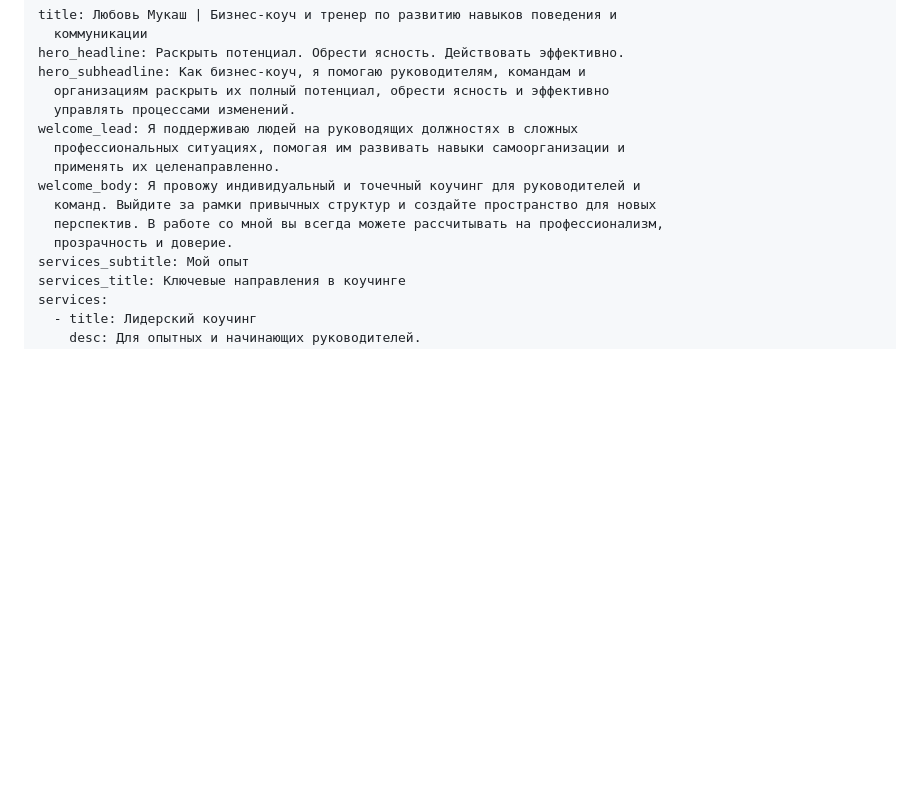
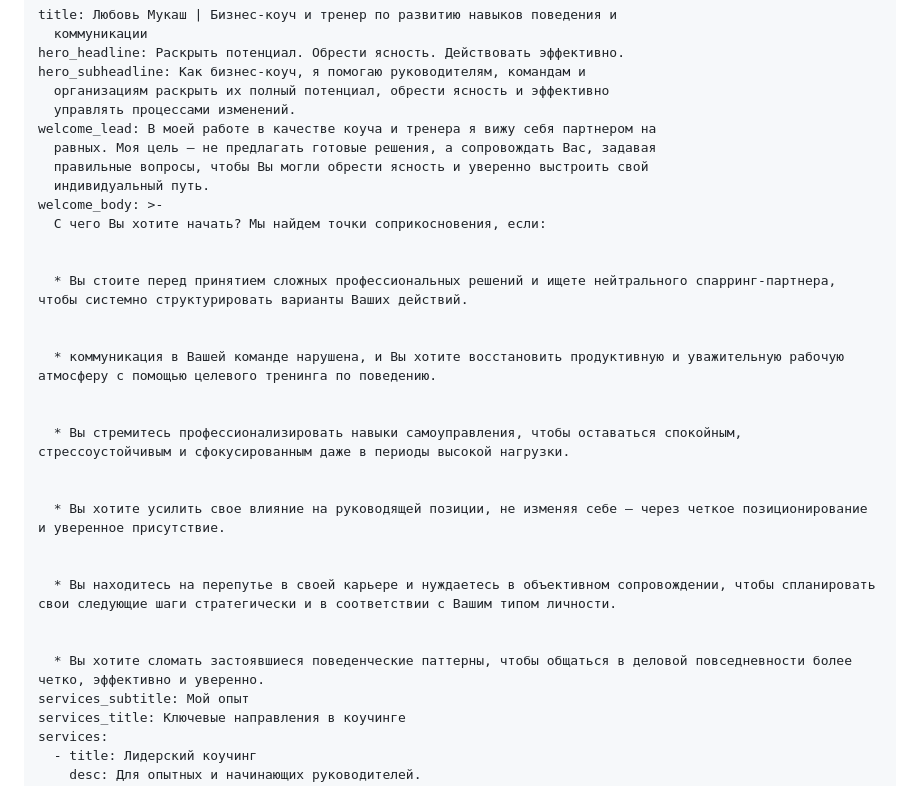
Before and after one commit to NargizaRA/liubov-coaching-webpage, a Markdown page: src/ru/index.md, the part around the change. GitHub-like rendering; blank space fills up the shorter version.

Commit message:
Update Seiten (Pages) “home_ru”

```diff
--- a/src/ru/index.md
+++ b/src/ru/index.md
@@ -5,13 +5,30 @@ hero_headline: Раскрыть потенциал. Обрести ясност
 hero_subheadline: Как бизнес-коуч, я помогаю руководителям, командам и
   организациям раскрыть их полный потенциал, обрести ясность и эффективно
   управлять процессами изменений.
-welcome_lead: Я поддерживаю людей на руководящих должностях в сложных
-  профессиональных ситуациях, помогая им развивать навыки самоорганизации и
-  применять их целенаправленно.
-welcome_body: Я провожу индивидуальный и точечный коучинг для руководителей и
-  команд. Выйдите за рамки привычных структур и создайте пространство для новых
-  перспектив. В работе со мной вы всегда можете рассчитывать на профессионализм,
-  прозрачность и доверие.
+welcome_lead: В моей работе в качестве коуча и тренера я вижу себя партнером на
+  равных. Моя цель — не предлагать готовые решения, а сопровождать Вас, задавая
+  правильные вопросы, чтобы Вы могли обрести ясность и уверенно выстроить свой
+  индивидуальный путь.
+welcome_body: >-
+  С чего Вы хотите начать? Мы найдем точки соприкосновения, если:
+
+
+  * Вы стоите перед принятием сложных профессиональных решений и ищете нейтрального спарринг-партнера, чтобы системно структурировать варианты Ваших действий.
+
+
+  * коммуникация в Вашей команде нарушена, и Вы хотите восстановить продуктивную и уважительную рабочую атмосферу с помощью целевого тренинга по поведению.
+
+
+  * Вы стремитесь профессионализировать навыки самоуправления, чтобы оставаться спокойным, стрессоустойчивым и сфокусированным даже в периоды высокой нагрузки.
+
+
+  * Вы хотите усилить свое влияние на руководящей позиции, не изменяя себе — через четкое позиционирование и уверенное присутствие.
+
+
+  * Вы находитесь на перепутье в своей карьере и нуждаетесь в объективном сопровождении, чтобы спланировать свои следующие шаги стратегически и в соответствии с Вашим типом личности.
+
+
+  * Вы хотите сломать застоявшиеся поведенческие паттерны, чтобы общаться в деловой повседневности более четко, эффективно и уверенно.
 services_subtitle: Мой опыт
 services_title: Ключевые направления в коучинге
 services:
```
